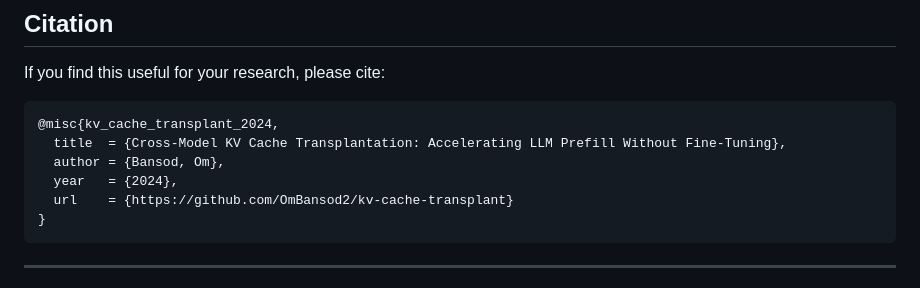
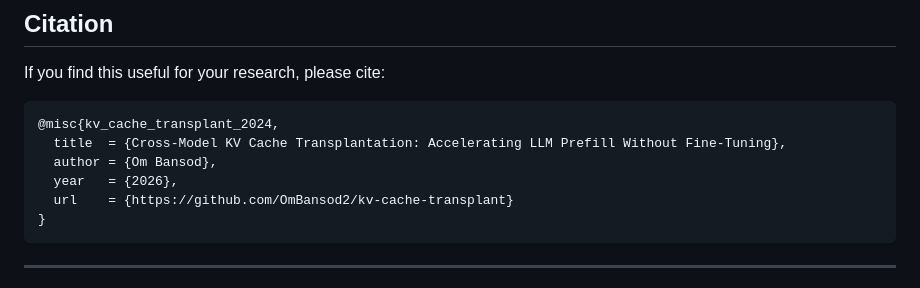
Before and after one commit to OmBansod2/kv-cache-transplant, a Markdown page: README.md, the part around the change. GitHub-like rendering.

Commit message:
fix: author name order (Om Bansod) and correct year to 2026

````diff
--- a/README.md
+++ b/README.md
@@ -172,8 +172,8 @@ If you find this useful for your research, please cite:
 ```bibtex
 @misc{kv_cache_transplant_2024,
   title  = {Cross-Model KV Cache Transplantation: Accelerating LLM Prefill Without Fine-Tuning},
-  author = {Bansod, Om},
-  year   = {2024},
+  author = {Om Bansod},
+  year   = {2026},
   url    = {https://github.com/OmBansod2/kv-cache-transplant}
 }
 ```
````
